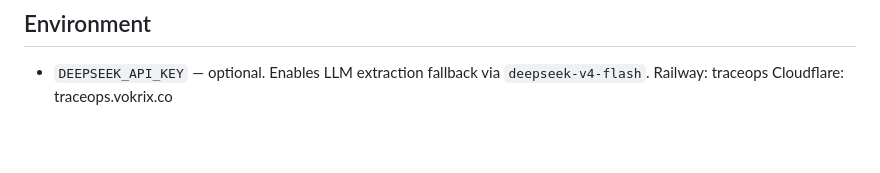
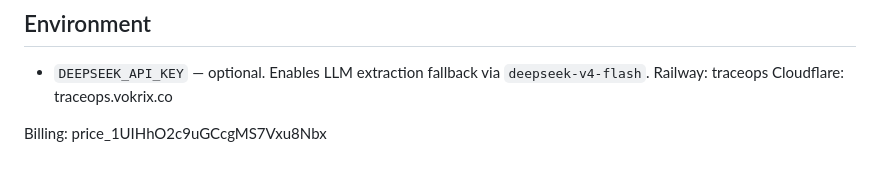
Before and after one commit to vokrix-products/traceops, a Markdown page: README.md, the part around the change. Drawn GitHub-style; blank space fills up the shorter version.

Commit message:
billing complete

```diff
--- a/README.md
+++ b/README.md
@@ -102,3 +102,5 @@ python3 run_tests.py
 - `DEEPSEEK_API_KEY` — optional. Enables LLM extraction fallback via `deepseek-v4-flash`.
 Railway: traceops
 Cloudflare: traceops.vokrix.co
+
+Billing: price_1UIHhO2c9uGCcgMS7Vxu8Nbx
```
